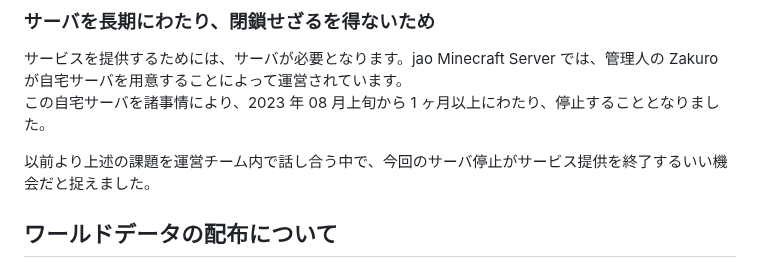
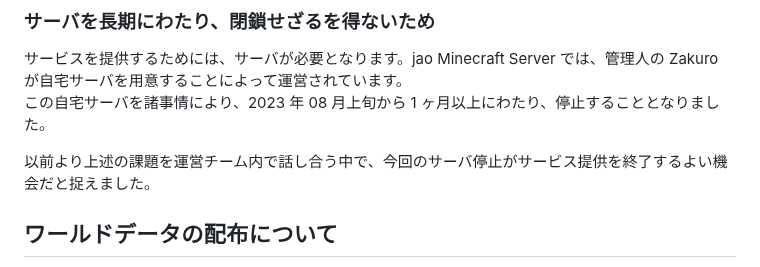
Before and after one commit to jaoafa/jaoweb-docs, a Markdown page: blog/theend.md, the part around the change. GitHub-like rendering.

Commit message:
Update blog/theend.md
Co-authored-by: Tomachi <8929706+book000@users.noreply.github.com>

```diff
--- a/blog/theend.md
+++ b/blog/theend.md
@@ -38,7 +38,7 @@ jao Minecraft Server は開設以来、多くの利用者の皆さまにログ
 サービスを提供するためには、サーバが必要となります。jao Minecraft Server では、管理人の Zakuro が自宅サーバを用意することによって運営されています。
 この自宅サーバを諸事情により、2023 年 08 月上旬から 1 ヶ月以上にわたり、停止することとなりました。
 
-以前より上述の課題を運営チーム内で話し合う中で、今回のサーバ停止がサービス提供を終了するいい機会だと捉えました。
+以前より上述の課題を運営チーム内で話し合う中で、今回のサーバ停止がサービス提供を終了するよい機会だと捉えました。
 
 ## ワールドデータの配布について
 
```
